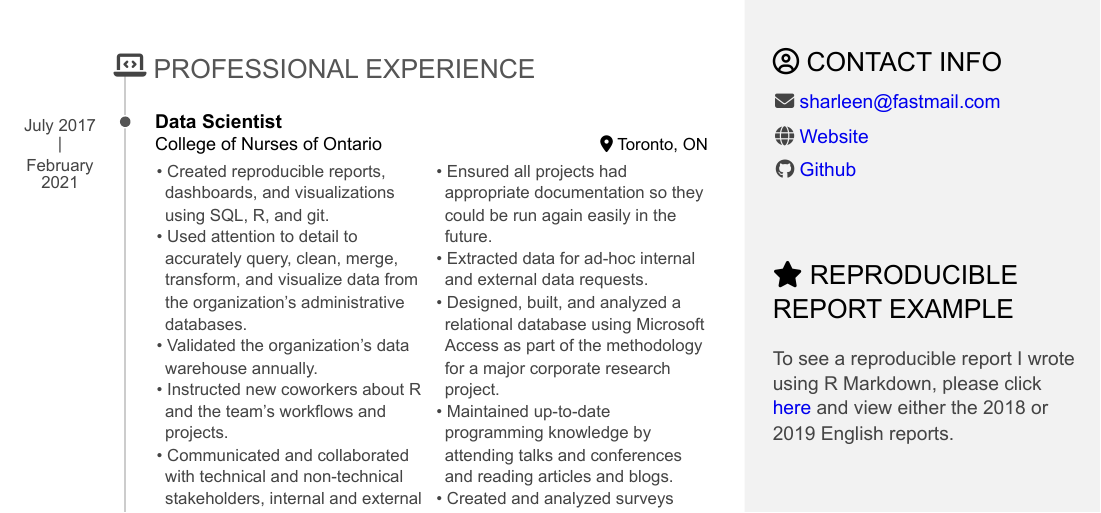
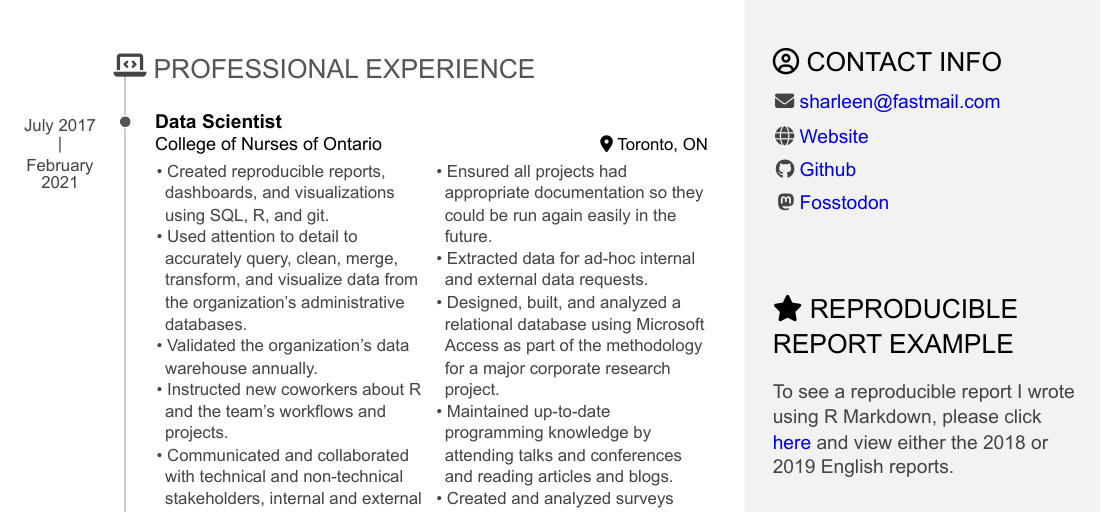
Before and after one commit to sharleenw/rmarkdown_resume, an R Markdown document (sharleen_weatherley_resume.Rmd): part of page 1 of 2, cut so that both start at the same text. The pictures show the output file sharleen_weatherley_resume.pdf that the author committed with the source.

Commit message:
adding masstodon icon back in

```diff
--- a/sharleen_weatherley_resume.Rmd
+++ b/sharleen_weatherley_resume.Rmd
@@ -38,7 +38,7 @@ Aside
 - <i class="fa fa-envelope"></i> sharleen@fastmail.com
 - <i class="fa-solid fa-globe"></i> [Website](https://sharleenw.github.io)
 - <i class="fa fa-github"></i> [Github](https://github.com/sharleenw)
-<!-- - <i class="fab fa-mastodon"></i> [Fosstodon](https://fosstodon.org/@sharleen) -->
+- <i class="fab fa-mastodon"></i> [Fosstodon](https://fosstodon.org/@sharleen)
 
 
 <i class="fa-solid fa-star"></i> Reproducible Report Example {#example}
```
Also changed, not shown: sharleen_weatherley_resume.html, sharleen_weatherley_resume.pdf.
